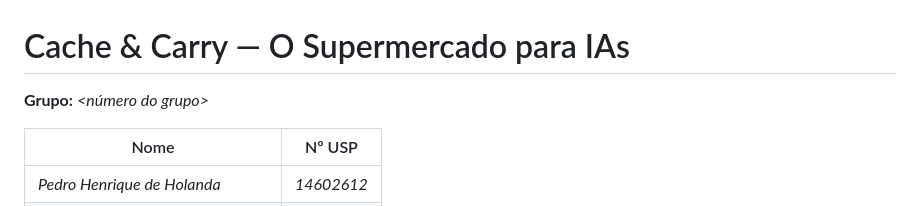
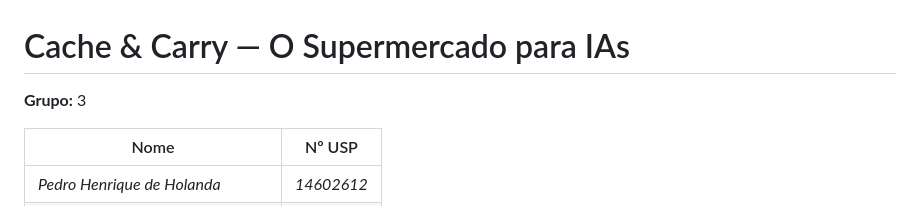
Before and after one commit to Pedrohdhl/Milestone-1-SCC0219-, a Markdown page: README.md, the part around the change. Rendered like a GitHub page.

```diff
--- a/README.md
+++ b/README.md
@@ -1,6 +1,6 @@
 # Cache & Carry — O Supermercado para IAs
 
-**Grupo:** _<número do grupo>_
+**Grupo:** 3
 
 | Nome | Nº USP |
 |------|--------|
```
